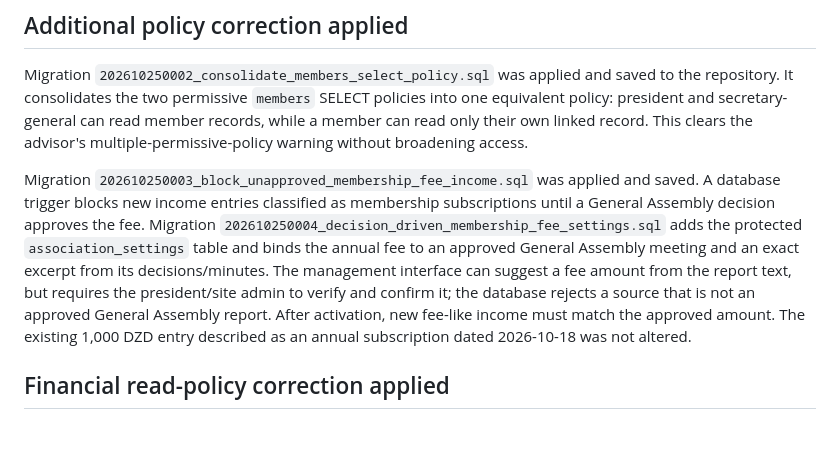
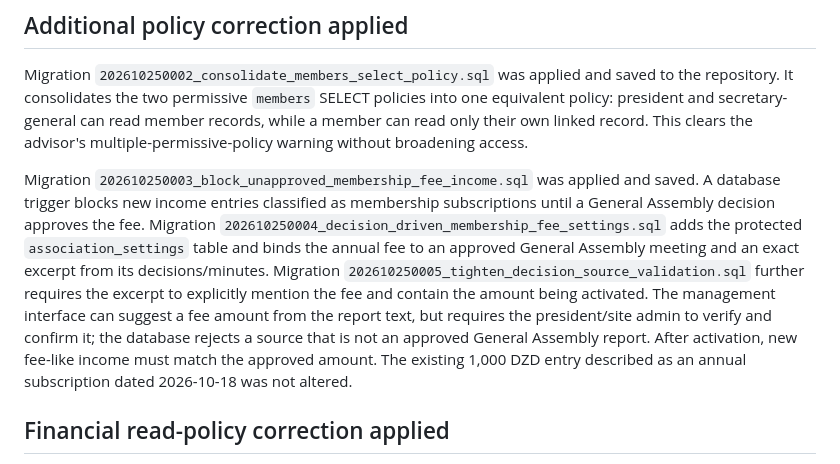
Before and after one commit to krimobarchino-afk/elafak-sports-platform, a Markdown page: docs/production-database-audit.md, the part around the change. Drawn GitHub-style; blank space fills up the shorter version.

Commit message:
Document stricter source decision validation

```diff
--- a/docs/production-database-audit.md
+++ b/docs/production-database-audit.md
@@ -23,7 +23,7 @@ Do not recreate these by guessing or reapply them to production. Their exact his
 
 Migration `202610250002_consolidate_members_select_policy.sql` was applied and saved to the repository. It consolidates the two permissive `members` SELECT policies into one equivalent policy: president and secretary-general can read member records, while a member can read only their own linked record. This clears the advisor's multiple-permissive-policy warning without broadening access.
 
-Migration `202610250003_block_unapproved_membership_fee_income.sql` was applied and saved. A database trigger blocks new income entries classified as membership subscriptions until a General Assembly decision approves the fee. Migration `202610250004_decision_driven_membership_fee_settings.sql` adds the protected `association_settings` table and binds the annual fee to an approved General Assembly meeting and an exact excerpt from its decisions/minutes. The management interface can suggest a fee amount from the report text, but requires the president/site admin to verify and confirm it; the database rejects a source that is not an approved General Assembly report. After activation, new fee-like income must match the approved amount. The existing 1,000 DZD entry described as an annual subscription dated 2026-10-18 was not altered.
+Migration `202610250003_block_unapproved_membership_fee_income.sql` was applied and saved. A database trigger blocks new income entries classified as membership subscriptions until a General Assembly decision approves the fee. Migration `202610250004_decision_driven_membership_fee_settings.sql` adds the protected `association_settings` table and binds the annual fee to an approved General Assembly meeting and an exact excerpt from its decisions/minutes. Migration `202610250005_tighten_decision_source_validation.sql` further requires the excerpt to explicitly mention the fee and contain the amount being activated. The management interface can suggest a fee amount from the report text, but requires the president/site admin to verify and confirm it; the database rejects a source that is not an approved General Assembly report. After activation, new fee-like income must match the approved amount. The existing 1,000 DZD entry described as an annual subscription dated 2026-10-18 was not altered.
 
 ## Financial read-policy correction applied
 
```
